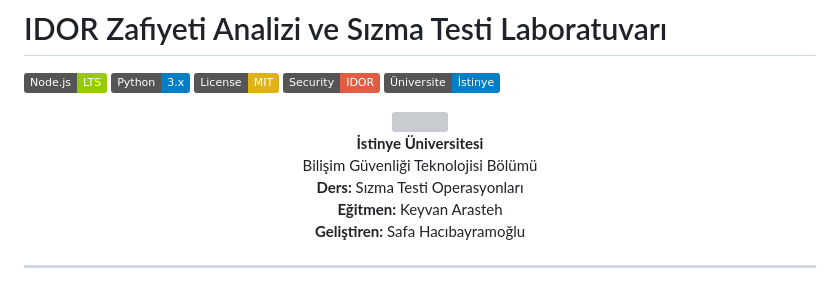
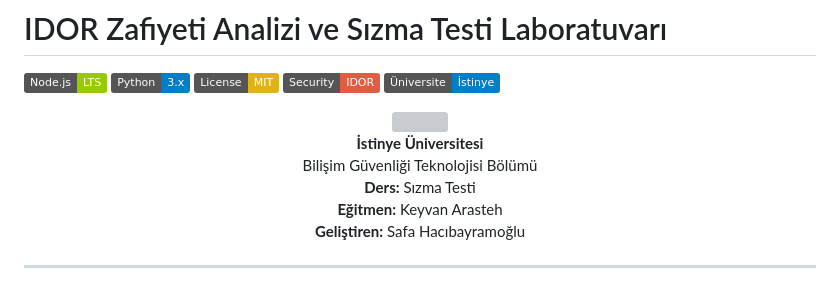
Before and after one commit to safahbo/SizmaTestiProjesi, a Markdown page: README.md, the part around the change. GitHub-like rendering; badges without logos; grey boxes are pictures that could not be loaded.

```diff
--- a/README.md
+++ b/README.md
@@ -10,7 +10,7 @@
   <img src="https://upload.wikimedia.org/wikipedia/tr/b/b3/%C4%B0stinye_%C3%9Cniversitesi_Logosu.png" width="160"> <br>
   <strong>İstinye Üniversitesi</strong><br>
   Bilişim Güvenliği Teknolojisi Bölümü<br>
-  <strong>Ders:</strong> Sızma Testi Operasyonları<br>
+  <strong>Ders:</strong> Sızma Testi<br>
   <strong>Eğitmen:</strong> Keyvan Arasteh<br>
   <strong>Geliştiren:</strong> Safa Hacıbayramoğlu
 </p>
```
